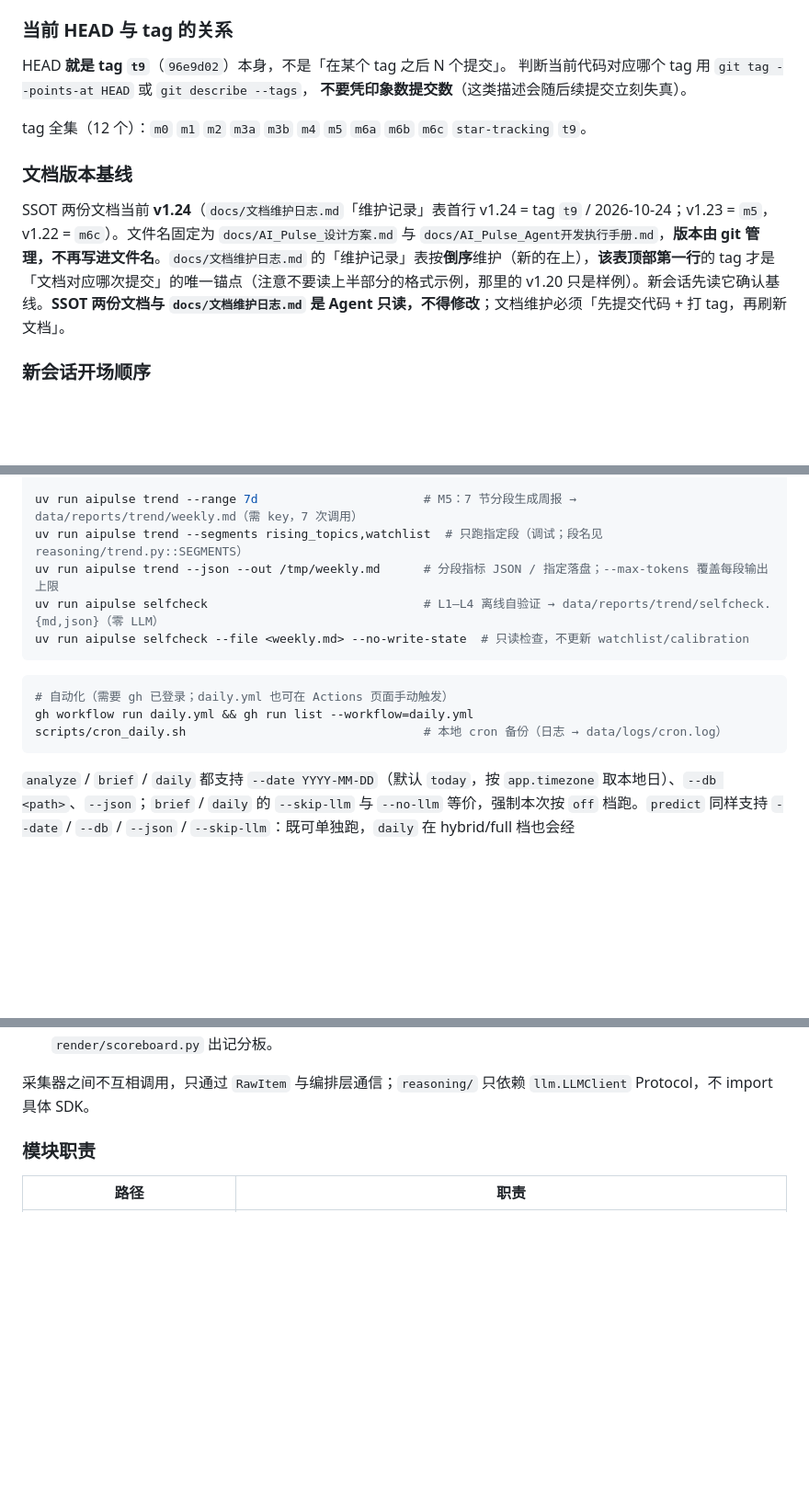
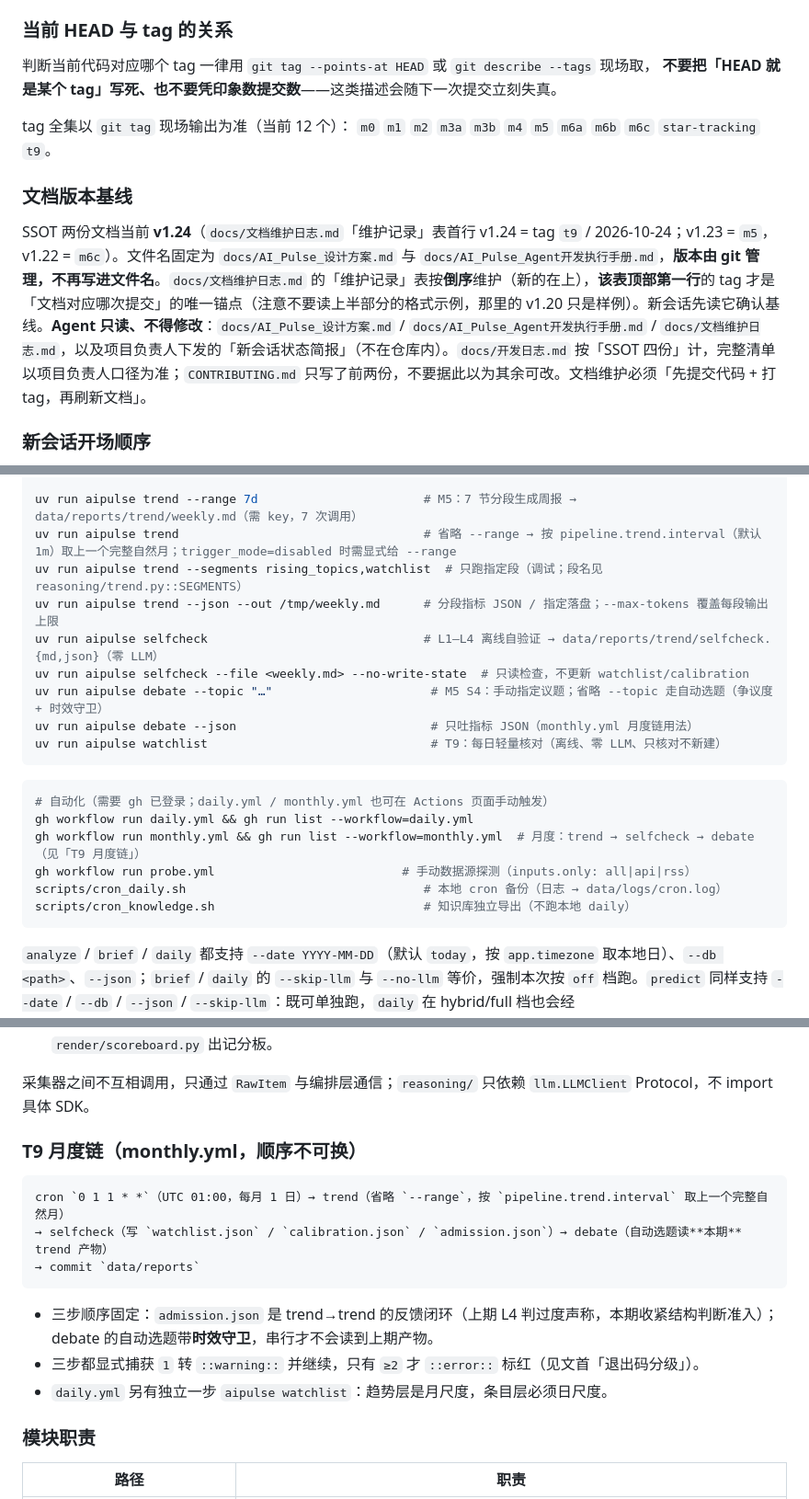
Before and after one commit to tochikoma777/aipulse, a Markdown page: CODEBUDDY.md, 3 parts joined by grey strips. Shown at 92% size. GitHub-like rendering; blank space fills up the shorter version.

Commit message:
docs: 校准 CODEBUDDY 事实基线并补齐 T9 月度链
- 修正退出码分级：0=产出或跳过 / 1=质量失败 / >=2=用法或数据错误
- 删除 HEAD 与 tag 的写死断言，改为现场取值
- 占位子应用收敛为 4 个，debate/trend 标明为真实现
- 工作流 3->4（补 monthly.yml），架构图表数 9->10
- 补 trend 默认窗口 / debate / watchlist / monthly / probe 命令
- 新增 T9 月度链小节与只读文档口径、数字基线标注

````diff
--- a/CODEBUDDY.md
+++ b/CODEBUDDY.md
@@ -79,15 +81,15 @@ tag `m5`）、T9（trend/debate 自动触发 + `aipulse watchlist`，tag `t9`）
 
 ### 当前 HEAD 与 tag 的关系
 
-HEAD **就是 tag `t9`**（`96e9d02`）本身，不是「在某个 tag 之后 N 个提交」。
-判断当前代码对应哪个 tag 用 `git tag --points-at HEAD` 或 `git describe --tags`，
-**不要凭印象数提交数**（这类描述会随后续提交立刻失真）。
+判断当前代码对应哪个 tag 一律用 `git tag --points-at HEAD` 或 `git describe --tags` 现场取，
+**不要把「HEAD 就是某个 tag」写死、也不要凭印象数提交数**——这类描述会随下一次提交立刻失真。
 
-tag 全集（12 个）：`m0` `m1` `m2` `m3a` `m3b` `m4` `m5` `m6a` `m6b` `m6c` `star-tracking` `t9`。
+tag 全集以 `git tag` 现场输出为准（当前 12 个）：
+`m0` `m1` `m2` `m3a` `m3b` `m4` `m5` `m6a` `m6b` `m6c` `star-tracking` `t9`。
 
 ### 文档版本基线
 
-SSOT 两份文档当前 **v1.24**（`docs/文档维护日志.md`「维护记录」表首行 v1.24 = tag `t9` / 2026-10-24；v1.23 = `m5`，v1.22 = `m6c`）。文件名固定为 `docs/AI_Pulse_设计方案.md` 与 `docs/AI_Pulse_Agent开发执行手册.md`，**版本由 git 管理，不再写进文件名**。`docs/文档维护日志.md` 的「维护记录」表按**倒序**维护（新的在上），**该表顶部第一行**的 tag 才是「文档对应哪次提交」的唯一锚点（注意不要读上半部分的格式示例，那里的 v1.20 只是样例）。新会话先读它确认基线。**SSOT 两份文档与 `docs/文档维护日志.md` 是 Agent 只读，不得修改**；文档维护必须「先提交代码 + 打 tag，再刷新文档」。
+SSOT 两份文档当前 **v1.24**（`docs/文档维护日志.md`「维护记录」表首行 v1.24 = tag `t9` / 2026-10-24；v1.23 = `m5`，v1.22 = `m6c`）。文件名固定为 `docs/AI_Pulse_设计方案.md` 与 `docs/AI_Pulse_Agent开发执行手册.md`，**版本由 git 管理，不再写进文件名**。`docs/文档维护日志.md` 的「维护记录」表按**倒序**维护（新的在上），**该表顶部第一行**的 tag 才是「文档对应哪次提交」的唯一锚点（注意不要读上半部分的格式示例，那里的 v1.20 只是样例）。新会话先读它确认基线。**Agent 只读、不得修改**：`docs/AI_Pulse_设计方案.md` / `docs/AI_Pulse_Agent开发执行手册.md` / `docs/文档维护日志.md`，以及项目负责人下发的「新会话状态简报」（不在仓库内）。`docs/开发日志.md` 按「SSOT 四份」计，完整清单以项目负责人口径为准；`CONTRIBUTING.md` 只写了前两份，不要据此以为其余可改。文档维护必须「先提交代码 + 打 tag，再刷新文档」。
 
 ### 新会话开场顺序
 
@@ -171,15 +173,22 @@ uv run aipulse knowledge list                         # 按 updated_at 倒序
 uv run aipulse knowledge export                       # → data/knowledge/{index.md,my-notes.md,topics/*.md}
 
 uv run aipulse trend --range 7d                       # M5：7 节分段生成周报 → data/reports/trend/weekly.md（需 key，7 次调用）
+uv run aipulse trend                                  # 省略 --range → 按 pipeline.trend.interval（默认 1m）取上一个完整自然月；trigger_mode=disabled 时需显式给 --range
 uv run aipulse trend --segments rising_topics,watchlist  # 只跑指定段（调试；段名见 reasoning/trend.py::SEGMENTS）
 uv run aipulse trend --json --out /tmp/weekly.md      # 分段指标 JSON / 指定落盘；--max-tokens 覆盖每段输出上限
 uv run aipulse selfcheck                              # L1–L4 离线自验证 → data/reports/trend/selfcheck.{md,json}（零 LLM）
 uv run aipulse selfcheck --file <weekly.md> --no-write-state  # 只读检查，不更新 watchlist/calibration
+uv run aipulse debate --topic "…"                      # M5 S4：手动指定议题；省略 --topic 走自动选题（争议度 + 时效守卫）
+uv run aipulse debate --json                           # 只吐指标 JSON（monthly.yml 月度链用法）
+uv run aipulse watchlist                               # T9：每日轻量核对（离线、零 LLM、只核对不新建）
 ```
 ```bash
-# 自动化（需要 gh 已登录；daily.yml 也可在 Actions 页面手动触发）
+# 自动化（需要 gh 已登录；daily.yml / monthly.yml 也可在 Actions 页面手动触发）
 gh workflow run daily.yml && gh run list --workflow=daily.yml
+gh workflow run monthly.yml && gh run list --workflow=monthly.yml  # 月度：trend → selfcheck → debate（见「T9 月度链」）
+gh workflow run probe.yml                          # 手动数据源探测（inputs.only: all|api|rss）
 scripts/cron_daily.sh                                 # 本地 cron 备份（日志 → data/logs/cron.log）
+scripts/cron_knowledge.sh                             # 知识库独立导出（不跑本地 daily）
 ```
 
 `analyze` / `brief` / `daily` 都支持 `--date YYYY-MM-DD`（默认 `today`，按 `app.timezone` 取本地日）、`--db <path>`、`--json`；`brief` / `daily` 的 `--skip-llm` 与 `--no-llm` 等价，强制本次按 `off` 档跑。`predict` 同样支持 `--date` / `--db` / `--json` / `--skip-llm`：既可单独跑，`daily` 在 hybrid/full 档也会经 `_generate_daily_predictions()` 调它生成当日预言（off 档空转）；`prediction_id` 是稳定的，同一天重复跑不会重复入库。
@@ -307,6 +316,18 @@ configs/*.yaml ──> collectors/ ──> RawItem ──> normalize/dedup ─
 - M3b：`reasoning/verifier.py::verify_due_predictions()`（`predict verify` + `daily` 的 `auto_verify` 钩子）→ 量化判据查表 / 语义证据门槛+LLM → 写回 `predictions.status/verdict*`；`analysis/stats.py` + `render/scoreboard.py` 出记分板。
 
 采集器之间不互相调用，只通过 `RawItem` 与编排层通信；`reasoning/` 只依赖 `llm.LLMClient` Protocol，不 import 具体 SDK。
+
+### T9 月度链（monthly.yml，顺序不可换）
+
+```
+cron `0 1 1 * *`（UTC 01:00，每月 1 日）→ trend（省略 `--range`，按 `pipeline.trend.interval` 取上一个完整自然月）
+→ selfcheck（写 `watchlist.json` / `calibration.json` / `admission.json`）→ debate（自动选题读**本期** trend 产物）
+→ commit `data/reports`
+```
+
+- 三步顺序固定：`admission.json` 是 trend→trend 的反馈闭环（上期 L4 判过度声称，本期收紧结构判断准入）；debate 的自动选题带**时效守卫**，串行才不会读到上期产物。
+- 三步都显式捕获 `1` 转 `::warning::` 并继续，只有 `≥2` 才 `::error::` 标红（见文首「退出码分级」）。
+- `daily.yml` 另有独立一步 `aipulse watchlist`：趋势层是月尺度，条目层必须日尺度。
 
 ### 模块职责
 
````
Also changed, not shown: other parts of CODEBUDDY.md (+8 -6 lines).
